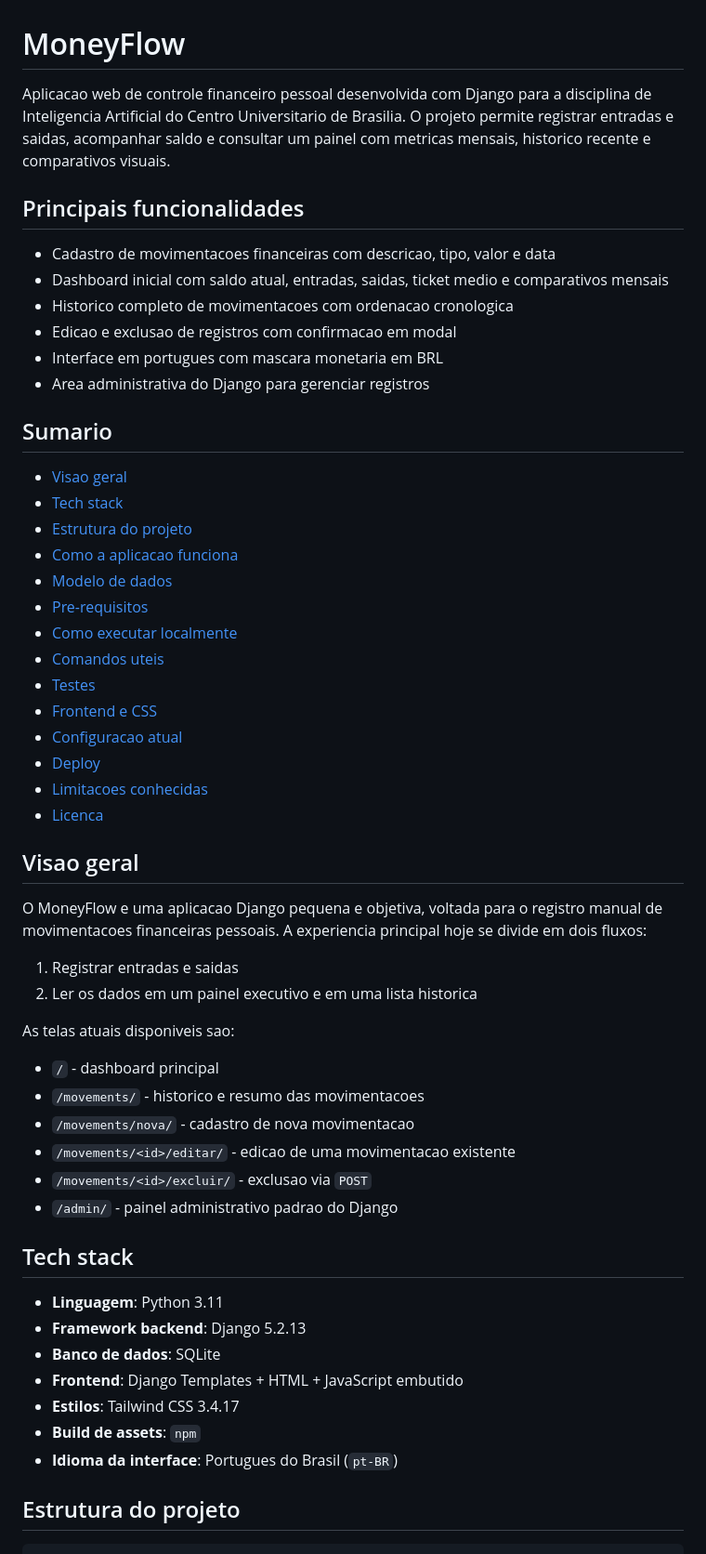
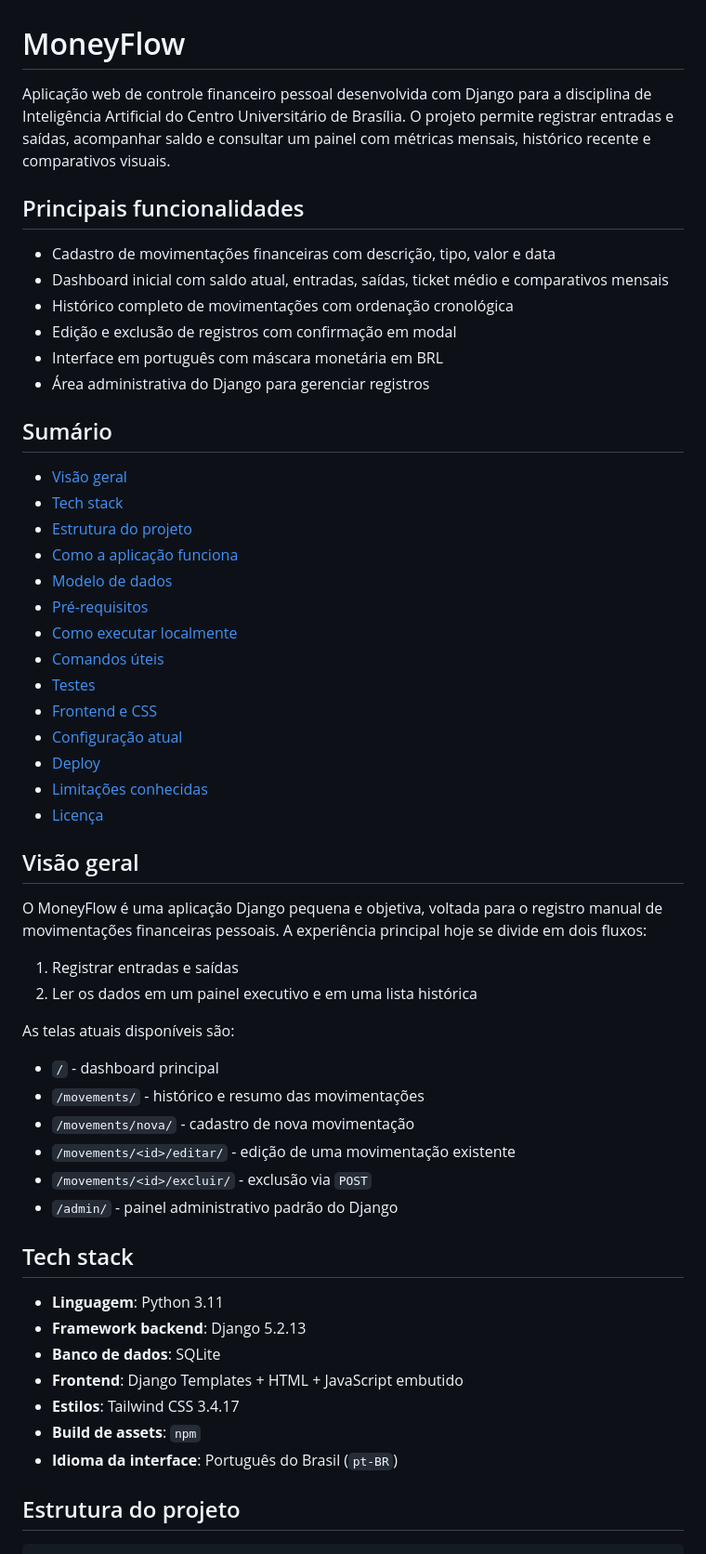
Before and after one commit to gllugli/MoneyFlow, a Markdown page: README.md, the part around one of its changes. Shown at 93% size. Drawn GitHub-style.

```diff
--- a/README.md
+++ b/README.md
@@ -1,48 +1,48 @@
 # MoneyFlow
 
-Aplicacao web de controle financeiro pessoal desenvolvida com Django para a disciplina de Inteligencia Artificial do Centro Universitario de Brasilia. O projeto permite registrar entradas e saidas, acompanhar saldo e consultar um painel com metricas mensais, historico recente e comparativos visuais.
+Aplicação web de controle financeiro pessoal desenvolvida com Django para a disciplina de Inteligência Artificial do Centro Universitário de Brasília. O projeto permite registrar entradas e saídas, acompanhar saldo e consultar um painel com métricas mensais, histórico recente e comparativos visuais.
 
 ## Principais funcionalidades
 
-- Cadastro de movimentacoes financeiras com descricao, tipo, valor e data
-- Dashboard inicial com saldo atual, entradas, saidas, ticket medio e comparativos mensais
-- Historico completo de movimentacoes com ordenacao cronologica
-- Edicao e exclusao de registros com confirmacao em modal
-- Interface em portugues com mascara monetaria em BRL
-- Area administrativa do Django para gerenciar registros
+- Cadastro de movimentações financeiras com descrição, tipo, valor e data
+- Dashboard inicial com saldo atual, entradas, saídas, ticket médio e comparativos mensais
+- Histórico completo de movimentações com ordenação cronológica
+- Edição e exclusão de registros com confirmação em modal
+- Interface em português com máscara monetária em BRL
+- Área administrativa do Django para gerenciar registros
 
-## Sumario
+## Sumário
 
-- [Visao geral](#visao-geral)
+- [Visão geral](#visão-geral)
 - [Tech stack](#tech-stack)
 - [Estrutura do projeto](#estrutura-do-projeto)
-- [Como a aplicacao funciona](#como-a-aplicacao-funciona)
+- [Como a aplicação funciona](#como-a-aplicação-funciona)
 - [Modelo de dados](#modelo-de-dados)
-- [Pre-requisitos](#pre-requisitos)
+- [Pré-requisitos](#pré-requisitos)
 - [Como executar localmente](#como-executar-localmente)
-- [Comandos uteis](#comandos-uteis)
+- [Comandos úteis](#comandos-úteis)
 - [Testes](#testes)
 - [Frontend e CSS](#frontend-e-css)
-- [Configuracao atual](#configuracao-atual)
+- [Configuração atual](#configuração-atual)
 - [Deploy](#deploy)
-- [Limitacoes conhecidas](#limitacoes-conhecidas)
-- [Licenca](#licenca)
+- [Limitações conhecidas](#limitações-conhecidas)
+- [Licença](#licença)
 
-## Visao geral
+## Visão geral
 
-O MoneyFlow e uma aplicacao Django pequena e objetiva, voltada para o registro manual de movimentacoes financeiras pessoais. A experiencia principal hoje se divide em dois fluxos:
+O MoneyFlow é uma aplicação Django pequena e objetiva, voltada para o registro manual de movimentações financeiras pessoais. A experiência principal hoje se divide em dois fluxos:
 
-1. Registrar entradas e saidas
-2. Ler os dados em um painel executivo e em uma lista historica
+1. Registrar entradas e saídas
+2. Ler os dados em um painel executivo e em uma lista histórica
 
-As telas atuais disponiveis sao:
+As telas atuais disponíveis são:
 
 - `/` - dashboard principal
-- `/movements/` - historico e resumo das movimentacoes
-- `/movements/nova/` - cadastro de nova movimentacao
-- `/movements/<id>/editar/` - edicao de uma movimentacao existente
-- `/movements/<id>/excluir/` - exclusao via `POST`
-- `/admin/` - painel administrativo padrao do Django
+- `/movements/` - histórico e resumo das movimentações
+- `/movements/nova/` - cadastro de nova movimentação
+- `/movements/<id>/editar/` - edição de uma movimentação existente
+- `/movements/<id>/excluir/` - exclusão via `POST`
+- `/admin/` - painel administrativo padrão do Django
 
 ## Tech stack
 
@@ -52,7 +52,7 @@ As telas atuais disponiveis sao:
 - **Frontend**: Django Templates + HTML + JavaScript embutido
 - **Estilos**: Tailwind CSS 3.4.17
 - **Build de assets**: `npm`
-- **Idioma da interface**: Portugues do Brasil (`pt-BR`)
+- **Idioma da interface**: Português do Brasil (`pt-BR`)
 
 ## Estrutura do projeto
 
```
Also changed, not shown: other parts of README.md (+91 -93 lines).
